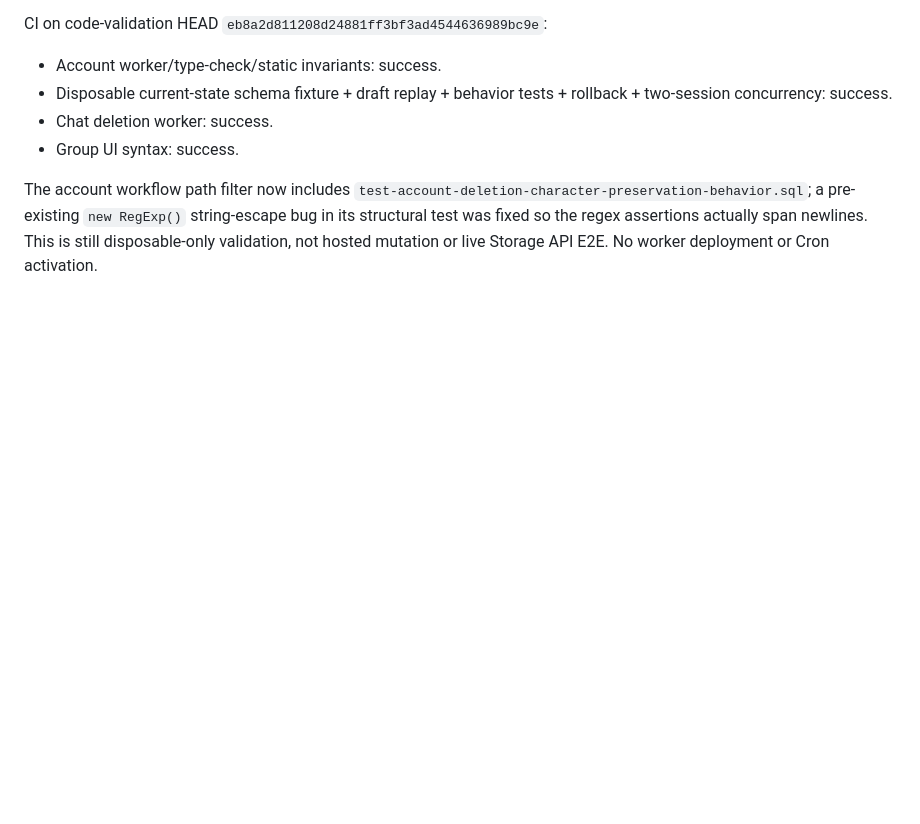
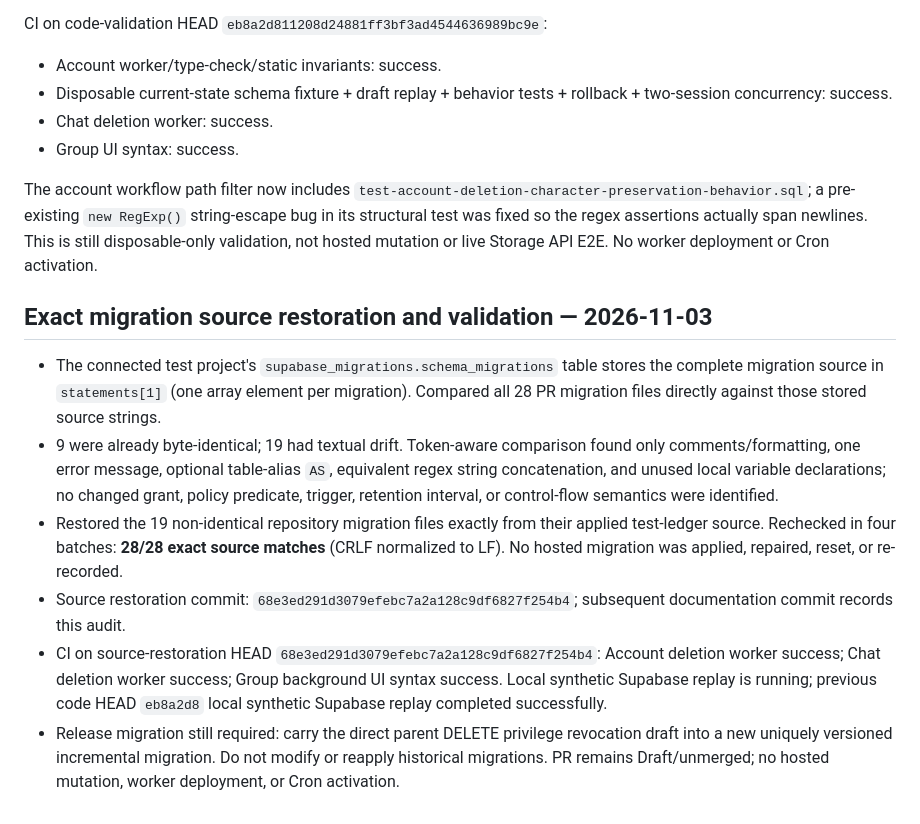
Before and after one commit to elmjp1990-ux/my-ai-roleplay, a Markdown page: supabase/drafts/pr200-runtime-and-migration-status-2026-11-03.md, the part around the change. Rendered like a GitHub page; blank space fills up the shorter version.

Commit message:
docs: record exact migration source restoration and CI

```diff
--- a/supabase/drafts/pr200-runtime-and-migration-status-2026-11-03.md
+++ b/supabase/drafts/pr200-runtime-and-migration-status-2026-11-03.md
@@ -132,3 +132,13 @@ CI on code-validation HEAD `eb8a2d811208d24881ff3bf3ad4544636989bc9e`:
 - Group UI syntax: success.
 
 The account workflow path filter now includes `test-account-deletion-character-preservation-behavior.sql`; a pre-existing `new RegExp()` string-escape bug in its structural test was fixed so the regex assertions actually span newlines. This is still disposable-only validation, not hosted mutation or live Storage API E2E. No worker deployment or Cron activation.
+
+
+## Exact migration source restoration and validation — 2026-11-03
+
+- The connected test project's `supabase_migrations.schema_migrations` table stores the complete migration source in `statements[1]` (one array element per migration). Compared all 28 PR migration files directly against those stored source strings.
+- 9 were already byte-identical; 19 had textual drift. Token-aware comparison found only comments/formatting, one error message, optional table-alias `AS`, equivalent regex string concatenation, and unused local variable declarations; no changed grant, policy predicate, trigger, retention interval, or control-flow semantics were identified.
+- Restored the 19 non-identical repository migration files exactly from their applied test-ledger source. Rechecked in four batches: **28/28 exact source matches** (CRLF normalized to LF). No hosted migration was applied, repaired, reset, or re-recorded.
+- Source restoration commit: `68e3ed291d3079efebc7a2a128c9df6827f254b4`; subsequent documentation commit records this audit.
+- CI on source-restoration HEAD `68e3ed291d3079efebc7a2a128c9df6827f254b4`: Account deletion worker success; Chat deletion worker success; Group background UI syntax success. Local synthetic Supabase replay is running; previous code HEAD `eb8a2d8` local synthetic Supabase replay completed successfully.
+- Release migration still required: carry the direct parent DELETE privilege revocation draft into a new uniquely versioned incremental migration. Do not modify or reapply historical migrations. PR remains Draft/unmerged; no hosted mutation, worker deployment, or Cron activation.
```
